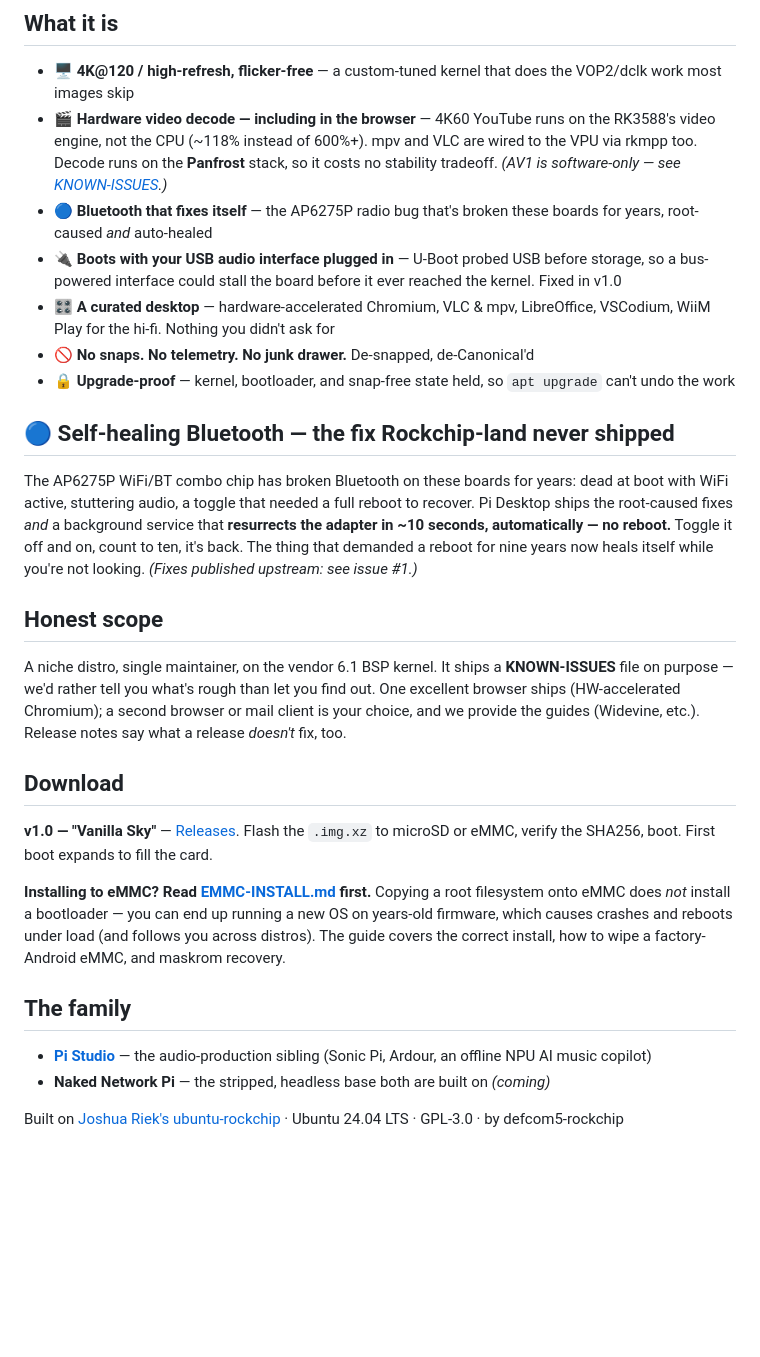
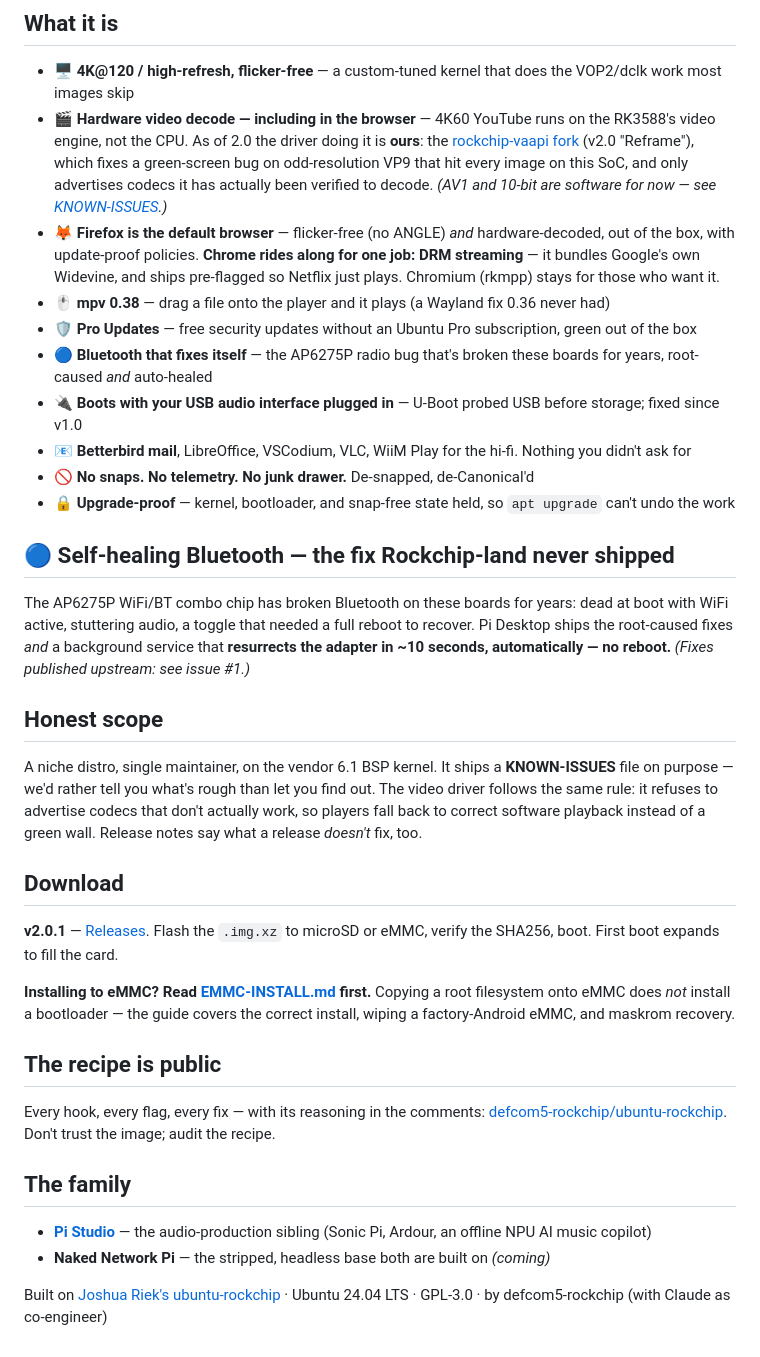
Before and after one commit to defcom5-rockchip/pi-desktop, a Markdown page: README.md, the part around the change. Drawn GitHub-style; blank space fills up the shorter version.

```diff
--- a/README.md
+++ b/README.md
@@ -7,13 +7,20 @@ someone who bought the board expecting a real computer, and got tired of waiting
 ## What it is
 - 🖥️ **4K@120 / high-refresh, flicker-free** — a custom-tuned kernel that does the VOP2/dclk work most images skip
 - 🎬 **Hardware video decode — including in the browser** — 4K60 YouTube runs on the RK3588's video
-  engine, not the CPU (~118% instead of 600%+). mpv and VLC are wired to the VPU via rkmpp too.
-  Decode runs on the **Panfrost** stack, so it costs no stability tradeoff. *(AV1 is software-only —
-  see [KNOWN-ISSUES](KNOWN-ISSUES.md#vid-2-av1-is-software-decoded-and-always-will-be-on-this-stack).)*
+  engine, not the CPU. As of 2.0 the driver doing it is **ours**: the
+  [rockchip-vaapi fork](https://github.com/defcom5-rockchip/rockchip-vaapi) (v2.0 "Reframe"), which
+  fixes a green-screen bug on odd-resolution VP9 that hit every image on this SoC, and only
+  advertises codecs it has actually been verified to decode. *(AV1 and 10-bit are software for now —
+  see [KNOWN-ISSUES](KNOWN-ISSUES.md).)*
+- 🦊 **Firefox is the default browser** — flicker-free (no ANGLE) *and* hardware-decoded, out of the
+  box, with update-proof policies. **Chrome rides along for one job: DRM streaming** — it bundles
+  Google's own Widevine, and ships pre-flagged so Netflix just plays. Chromium (rkmpp) stays for
+  those who want it.
+- 🖱️ **mpv 0.38** — drag a file onto the player and it plays (a Wayland fix 0.36 never had)
+- 🛡️ **Pro Updates** — free security updates without an Ubuntu Pro subscription, green out of the box
 - 🔵 **Bluetooth that fixes itself** — the AP6275P radio bug that's broken these boards for years, root-caused *and* auto-healed
-- 🔌 **Boots with your USB audio interface plugged in** — U-Boot probed USB before storage, so a
-  bus-powered interface could stall the board before it ever reached the kernel. Fixed in v1.0
-- 🎛️ **A curated desktop** — hardware-accelerated Chromium, VLC & mpv, LibreOffice, VSCodium, WiiM Play for the hi-fi. Nothing you didn't ask for
+- 🔌 **Boots with your USB audio interface plugged in** — U-Boot probed USB before storage; fixed since v1.0
+- 📧 **Betterbird mail**, LibreOffice, VSCodium, VLC, WiiM Play for the hi-fi. Nothing you didn't ask for
 - 🚫 **No snaps. No telemetry. No junk drawer.** De-snapped, de-Canonical'd
 - 🔒 **Upgrade-proof** — kernel, bootloader, and snap-free state held, so `apt upgrade` can't undo the work
 
@@ -21,29 +28,32 @@ someone who bought the board expecting a real computer, and got tired of waiting
 The AP6275P WiFi/BT combo chip has broken Bluetooth on these boards for years:
 dead at boot with WiFi active, stuttering audio, a toggle that needed a full reboot
 to recover. Pi Desktop ships the root-caused fixes *and* a background service that
-**resurrects the adapter in ~10 seconds, automatically — no reboot.** Toggle it off
-and on, count to ten, it's back. The thing that demanded a reboot for nine years now
-heals itself while you're not looking. *(Fixes published upstream: see issue #1.)*
+**resurrects the adapter in ~10 seconds, automatically — no reboot.** *(Fixes published
+upstream: see issue #1.)*
 
 ## Honest scope
 A niche distro, single maintainer, on the vendor 6.1 BSP kernel. It ships a
 **KNOWN-ISSUES** file on purpose — we'd rather tell you what's rough than let you find
-out. One excellent browser ships (HW-accelerated Chromium); a second browser or mail
-client is your choice, and we provide the guides (Widevine, etc.). Release notes say
-what a release *doesn't* fix, too.
+out. The video driver follows the same rule: it refuses to advertise codecs that don't
+actually work, so players fall back to correct software playback instead of a green wall.
+Release notes say what a release *doesn't* fix, too.
 
 ## Download
-**v1.0 — "Vanilla Sky"** — [Releases](../../releases). Flash the `.img.xz` to microSD or eMMC,
+**v2.0.1** — [Releases](../../releases). Flash the `.img.xz` to microSD or eMMC,
 verify the SHA256, boot. First boot expands to fill the card.
 
 **Installing to eMMC? Read [EMMC-INSTALL.md](EMMC-INSTALL.md) first.** Copying a root filesystem
-onto eMMC does *not* install a bootloader — you can end up running a new OS on years-old firmware,
-which causes crashes and reboots under load (and follows you across distros). The guide covers the
-correct install, how to wipe a factory-Android eMMC, and maskrom recovery.
+onto eMMC does *not* install a bootloader — the guide covers the correct install, wiping a
+factory-Android eMMC, and maskrom recovery.
+
+## The recipe is public
+Every hook, every flag, every fix — with its reasoning in the comments:
+[defcom5-rockchip/ubuntu-rockchip](https://github.com/defcom5-rockchip/ubuntu-rockchip).
+Don't trust the image; audit the recipe.
 
 ## The family
 - **[Pi Studio](https://github.com/defcom5-rockchip/pi-studio)** — the audio-production sibling (Sonic Pi, Ardour, an offline NPU AI music copilot)
 - **Naked Network Pi** — the stripped, headless base both are built on *(coming)*
 
 Built on [Joshua Riek's ubuntu-rockchip](https://github.com/Joshua-Riek/ubuntu-rockchip)
-· Ubuntu 24.04 LTS · GPL-3.0 · by defcom5-rockchip
+· Ubuntu 24.04 LTS · GPL-3.0 · by defcom5-rockchip (with Claude as co-engineer)
```
Also changed, not shown: KNOWN-ISSUES.md (+78 -67 lines).
